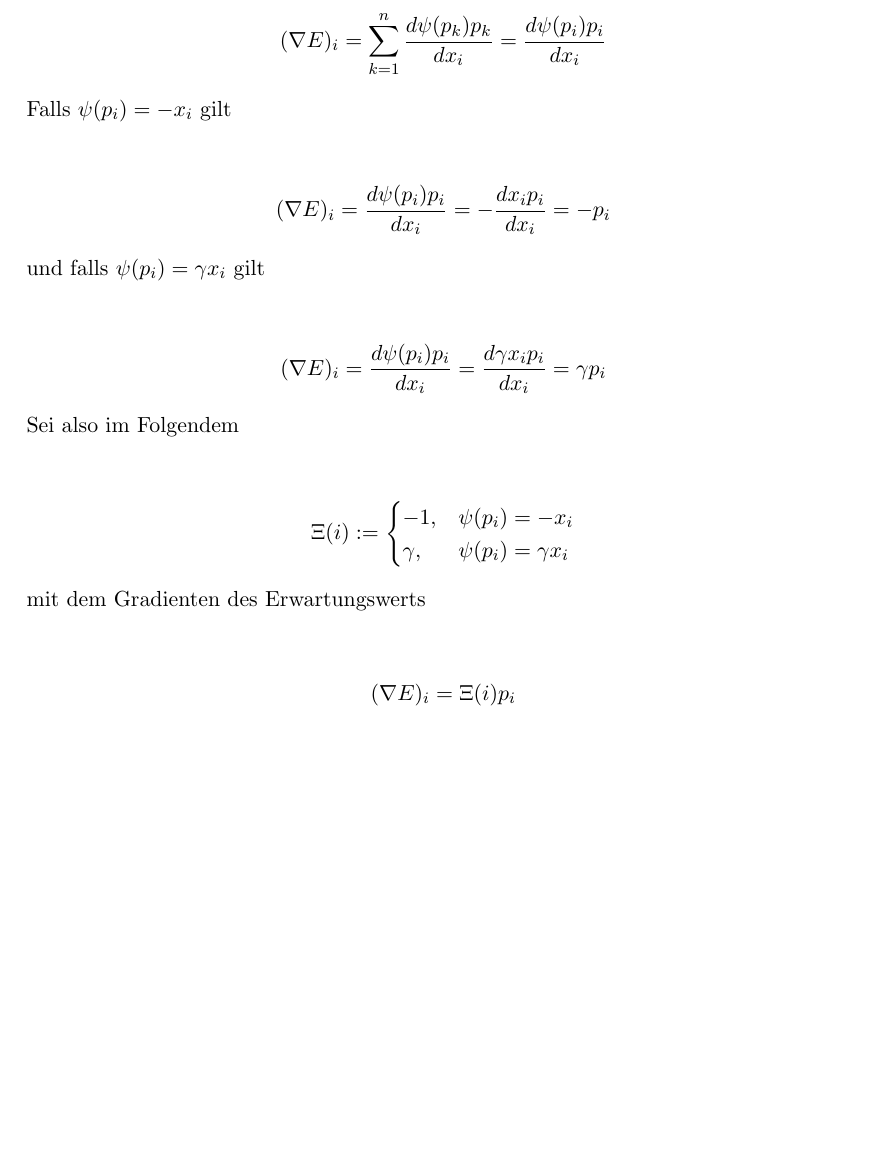
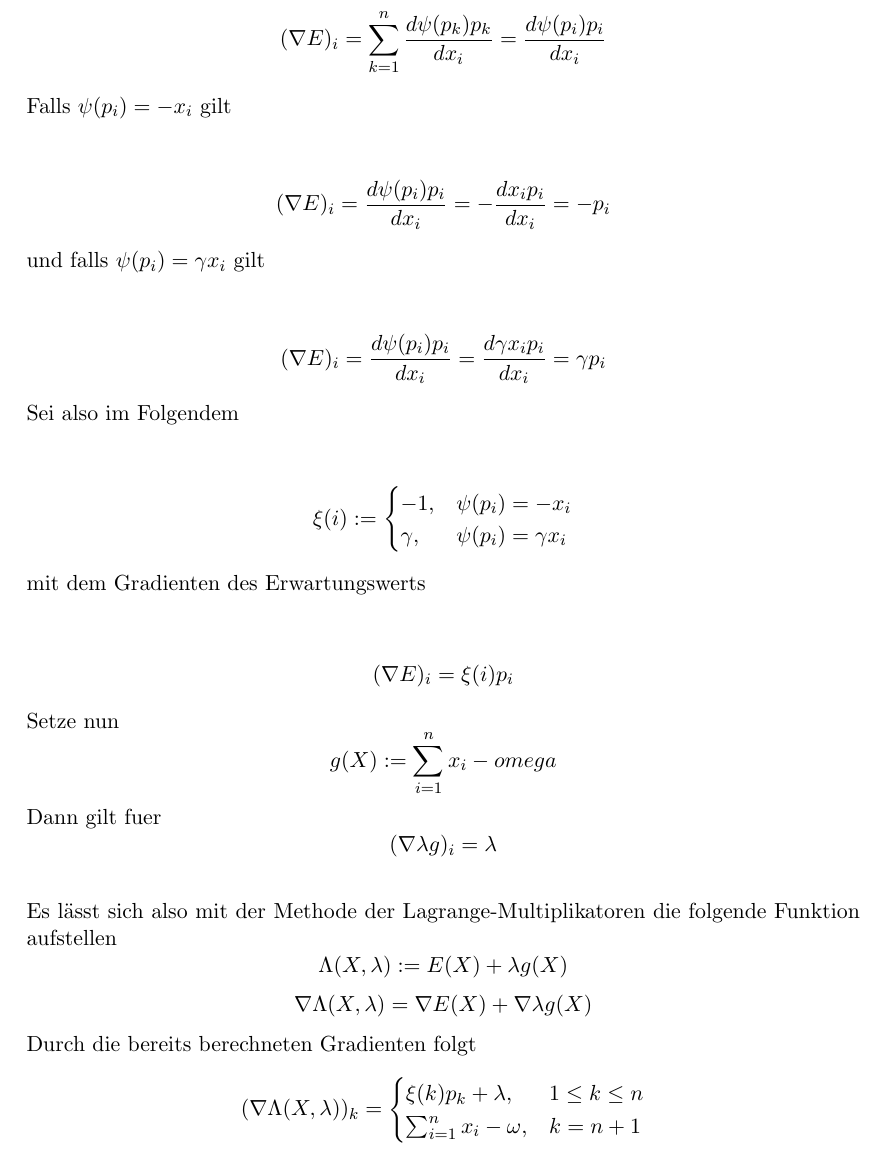
Before and after one commit to Aberchner/sigmazeta4711, a LaTeX document (textdocuments/Theoretische Ueberlegungen.tex): part of page 2 of 2, cut so that both start at the same text, the shorter picture padded with empty space. Compiled offline with pdfLaTeX.

Commit message:
Lagrange-Multiplikatoren hinzugefügt

```diff
--- a/textdocuments/Theoretische Ueberlegungen.tex
+++ b/textdocuments/Theoretische Ueberlegungen.tex
@@ -33,7 +33,7 @@
 			\end{center}
 			Sei also im Folgendem
 			\begin{center}
-				\[ \Xi(i) :=
+				\[ \xi(i) :=
 					\begin{cases}
 						-1, & \psi(p_{i})=-x_{i} \\
 						\gamma, & \psi(p_{i})=\gamma x_{i}
@@ -42,6 +42,16 @@
 			\end{center}
 			mit dem Gradienten des Erwartungswerts
 			\begin{center}
-				\[(\nabla E)_{i}=\Xi(i)p_{i}\]
+				\[(\nabla E)_{i}=\xi(i)p_{i}\]
 			\end{center}
+			Setze nun \[g(X):=\sum_{i=1}^{n}x_{i}-{omega}\]
+			Dann gilt fuer \[(\nabla \lambda g)_{i} = \lambda\]\\
+			Es lässt sich also mit der Methode der Lagrange-Multiplikatoren die folgende Funktion aufstellen \[\Lambda(X,\lambda) := E(X)+\lambda g(X)\]
+			\[\nabla \Lambda(X,\lambda) = \nabla E(X) + \nabla \lambda g(X)\]
+			Durch die bereits berechneten Gradienten folgt
+			\[(\nabla \Lambda (X,\lambda))_{k}=
+				\begin{cases}
+					\xi (k)p_{k}+\lambda, & 1\leq k\leq n\\
+					\sum_{i=1}^{n}x_{i}-\omega, & k = n+1
+				\end{cases}\]
 \end{document}
```
